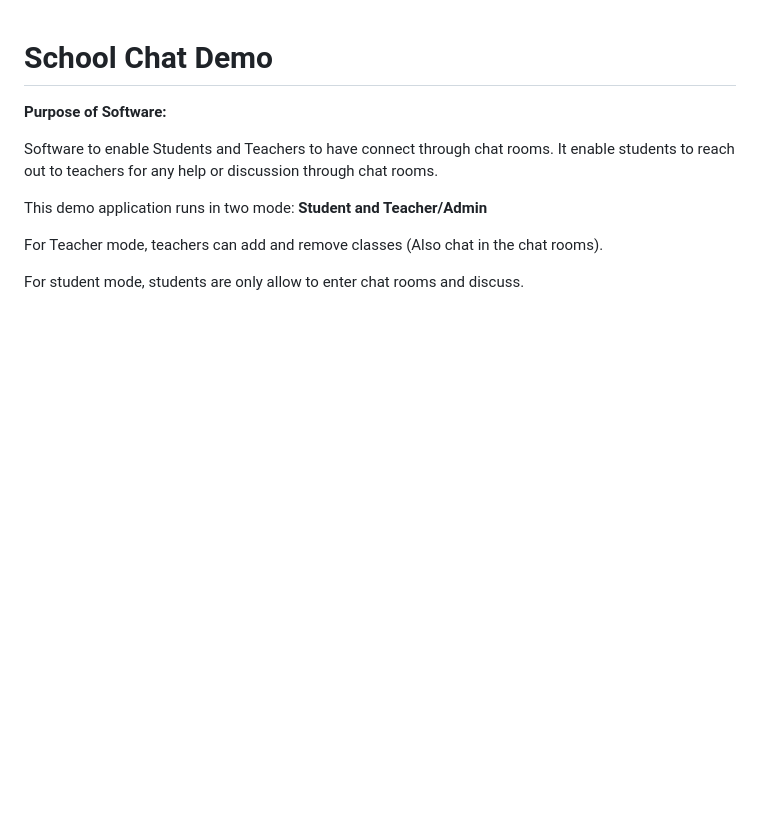
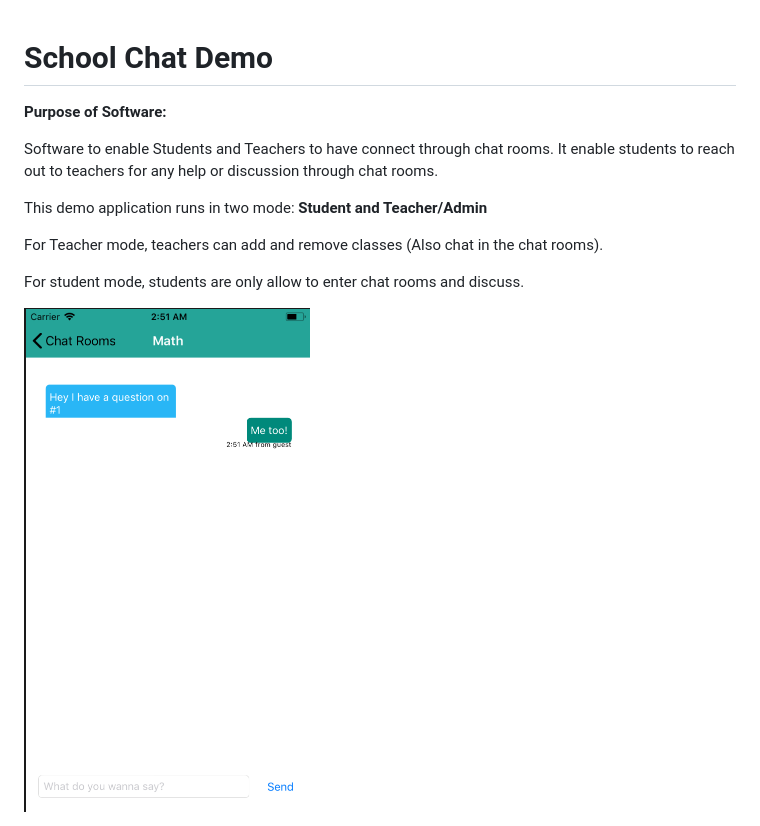
Before and after one commit to Banotik/school-chat-demo, a Markdown page: README.md, the part around the change. Drawn GitHub-style; pictures changed too: screenshot.png (added); blank space fills up the shorter version.

Commit message:
add screenshot

```diff
--- a/README.md
+++ b/README.md
@@ -18,3 +18,6 @@ For Teacher mode, teachers can add and remove classes (Also chat in the chat roo
 For student mode, students are only allow to enter chat rooms and discuss.
 
 </p>
+
+
+<img src="screenshot.png">
```
Also changed, not shown: 1 other file.
